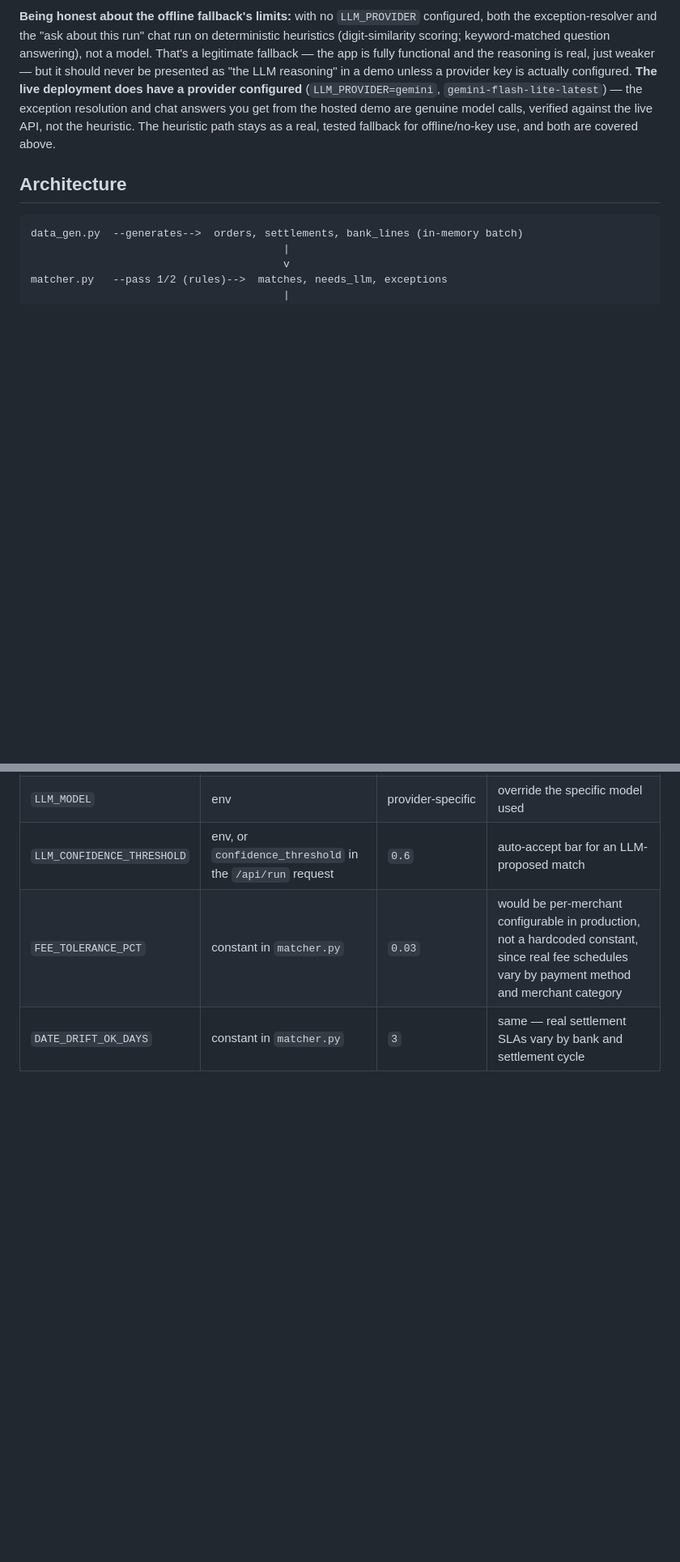
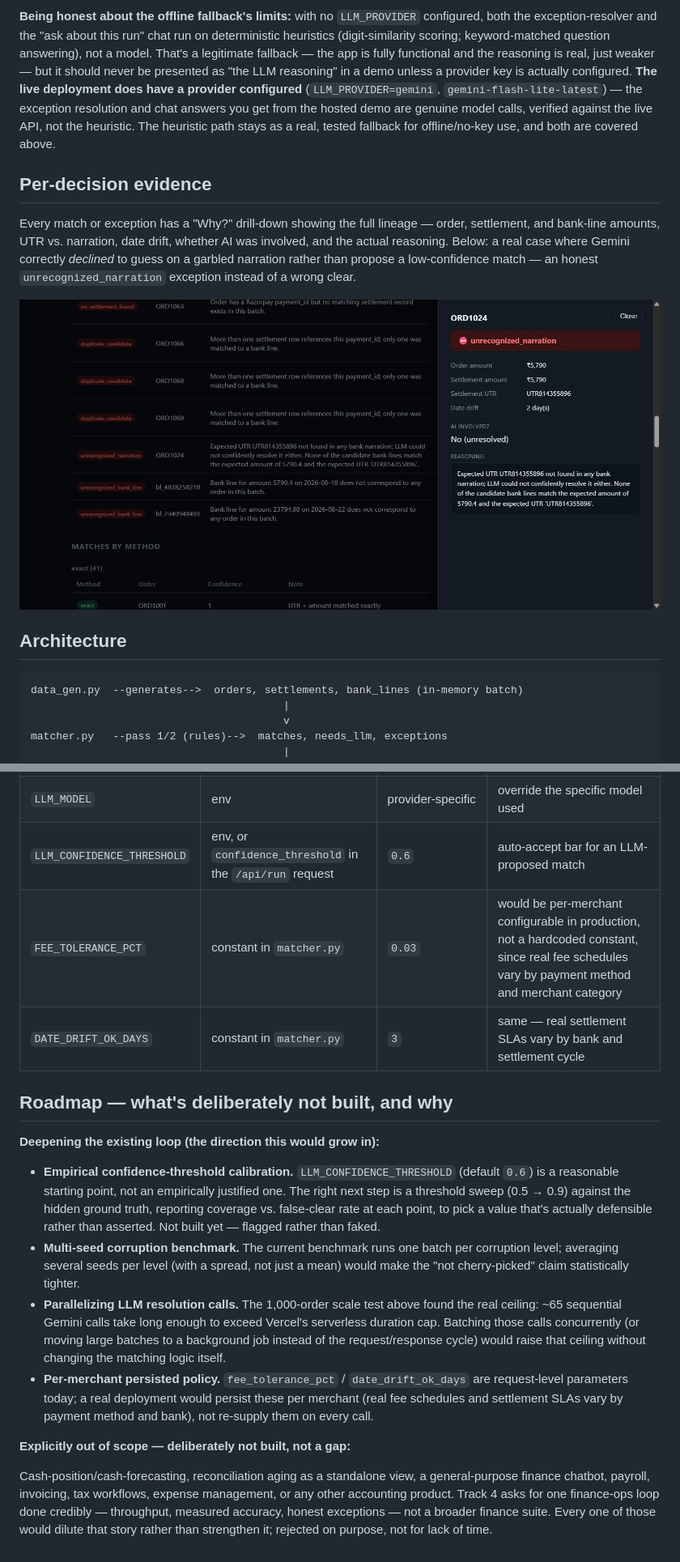
Before and after one commit to Shaurya55555/reconiq, a Markdown page: README.md, 2 parts joined by grey strips. Shown at 81% size. GitHub-like rendering; pictures changed too: docs/images/evidence-drawer.jpg (added); blank space fills up the shorter version.

````diff
--- a/README.md
+++ b/README.md
@@ -195,6 +199,17 @@ you get from the hosted demo are genuine model calls, verified against
 the live API, not the heuristic. The heuristic path stays as a real,
 tested fallback for offline/no-key use, and both are covered above.
 
+## Per-decision evidence
+
+Every match or exception has a "Why?" drill-down showing the full
+lineage — order, settlement, and bank-line amounts, UTR vs. narration,
+date drift, whether AI was involved, and the actual reasoning. Below: a
+real case where Gemini correctly *declined* to guess on a garbled
+narration rather than propose a low-confidence match — an honest
+`unrecognized_narration` exception instead of a wrong clear.
+
+![Evidence drawer showing an unrecognized_narration exception where the LLM declined to guess](docs/images/evidence-drawer.jpg)
+
 ## Architecture
 
 ```
@@ -308,3 +323,39 @@ serverless function.
 | `LLM_CONFIDENCE_THRESHOLD` | env, or `confidence_threshold` in the `/api/run` request | `0.6` | auto-accept bar for an LLM-proposed match |
 | `FEE_TOLERANCE_PCT` | constant in `matcher.py` | `0.03` | would be per-merchant configurable in production, not a hardcoded constant, since real fee schedules vary by payment method and merchant category |
 | `DATE_DRIFT_OK_DAYS` | constant in `matcher.py` | `3` | same — real settlement SLAs vary by bank and settlement cycle |
+
+## Roadmap — what's deliberately not built, and why
+
+**Deepening the existing loop (the direction this would grow in):**
+
+- **Empirical confidence-threshold calibration.** `LLM_CONFIDENCE_THRESHOLD`
+  (default `0.6`) is a reasonable starting point, not an empirically
+  justified one. The right next step is a threshold sweep (0.5 → 0.9)
+  against the hidden ground truth, reporting coverage vs. false-clear
+  rate at each point, to pick a value that's actually defensible rather
+  than asserted. Not built yet — flagged rather than faked.
+- **Multi-seed corruption benchmark.** The current benchmark runs one
+  batch per corruption level; averaging several seeds per level (with a
+  spread, not just a mean) would make the "not cherry-picked" claim
+  statistically tighter.
+- **Parallelizing LLM resolution calls.** The 1,000-order scale test
+  above found the real ceiling: ~65 sequential Gemini calls take long
+  enough to exceed Vercel's serverless duration cap. Batching those
+  calls concurrently (or moving large batches to a background job
+  instead of the request/response cycle) would raise that ceiling
+  without changing the matching logic itself.
+- **Per-merchant persisted policy.** `fee_tolerance_pct` /
+  `date_drift_ok_days` are request-level parameters today; a real
+  deployment would persist these per merchant (real fee schedules and
+  settlement SLAs vary by payment method and bank), not re-supply them
+  on every call.
+
+**Explicitly out of scope — deliberately not built, not a gap:**
+
+Cash-position/cash-forecasting, reconciliation aging as a standalone
+view, a general-purpose finance chatbot, payroll, invoicing, tax
+workflows, expense management, or any other accounting product. Track 4
+asks for one finance-ops loop done credibly — throughput, measured
+accuracy, honest exceptions — not a broader finance suite. Every one of
+those would dilute that story rather than strengthen it; rejected on
+purpose, not for lack of time.
````
Also changed, not shown: other parts of README.md (+4 -0 lines), docs/pitch_video_script.md (added, +123 -0 lines), docs/images/dashboard-summary.jpg (added), docs/images/matches-exceptions-charts.jpg (added).
